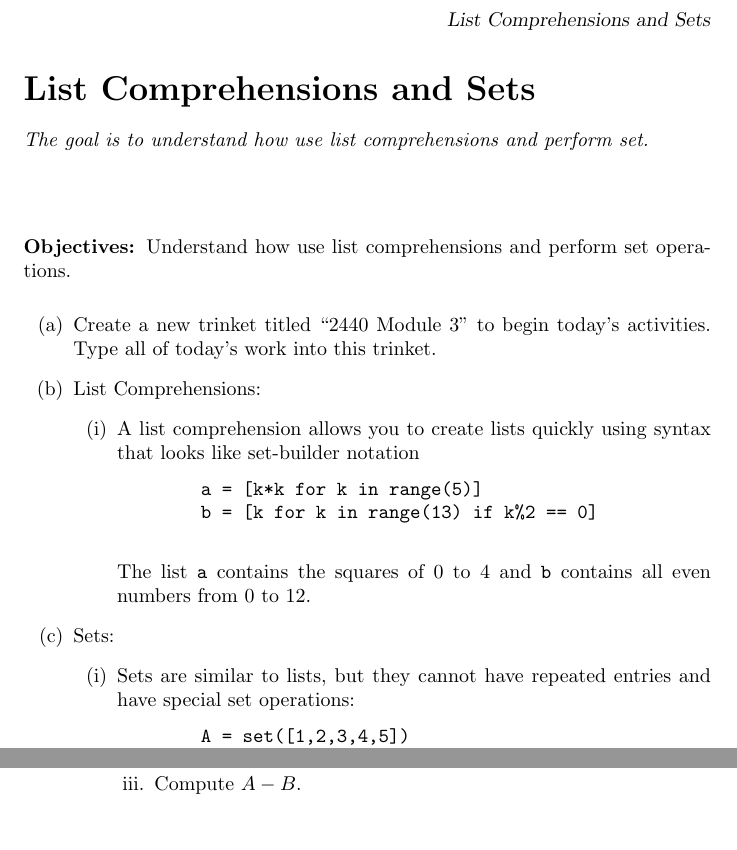
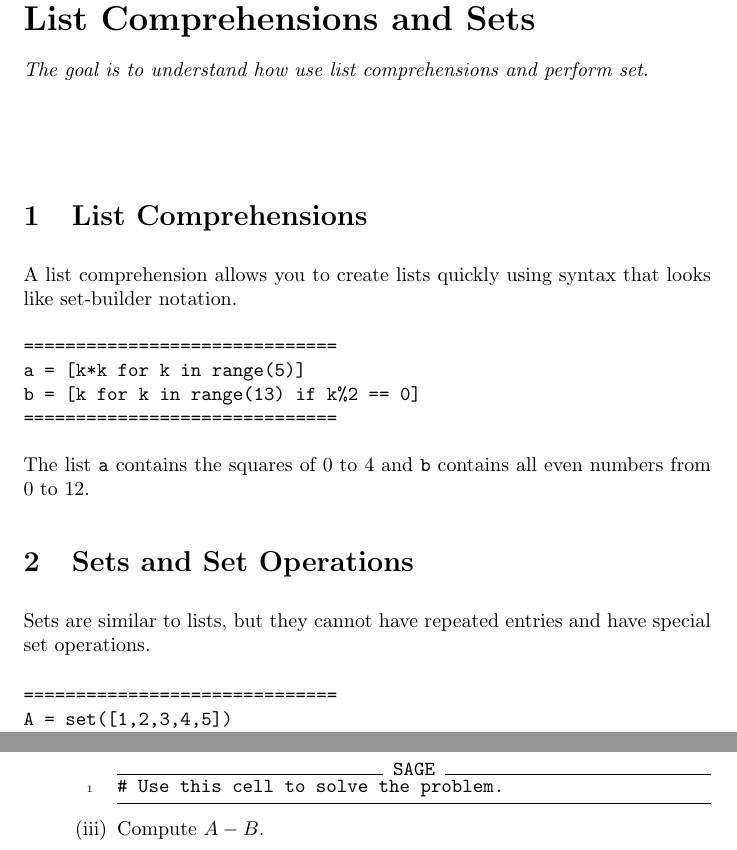
Before and after one commit to jathiel/Ximera-Xourses-NYCCT, a LaTeX document (Modules/Module_3.tex): two parts of pages 1 and 2 of 2 before the commit and two parts of pages 1 and 3 of 3 after it, joined at a grey line, cut so that both start at the same text, the shorter picture padded with empty space. Compiled offline with pdfLaTeX.

Commit message:
mod 3 cells

```diff
--- a/Modules/Module_3.tex
+++ b/Modules/Module_3.tex
@@ -6,20 +6,18 @@ The goal is to understand how use list comprehensions and perform set.
 \end{abstract}
 \maketitle
 
-\noindent\textbf{Objectives: }Understand how use list comprehensions and perform set operations.
+\section{List Comprehensions}
 
-\begin{enumerate}
-\item Create a new trinket titled ``2440 Module 3" to begin today's activities. Type all of today's work into this trinket.
-\item List Comprehensions:
-    \begin{enumerate}
-        \item A list comprehension allows you to create lists quickly using syntax that looks like set-builder notation
+A list comprehension allows you to create lists quickly using syntax that looks like set-builder notation.
 \begin{verbatim}
+==============================
 a = [k*k for k in range(5)]
 b = [k for k in range(13) if k%2 == 0]
+==============================
 \end{verbatim}
+
 The list \verb|a| contains the squares of 0 to 4 and \verb|b| contains all even numbers from 0 to 12.
-    \end{enumerate}
 
-\item Sets:
-    \begin{enumerate}
-    \item Sets are similar to lists, but they cannot have repeated entries and have special set operations:
+\section{Sets and Set Operations}
+
+Sets are similar to lists, but they cannot have repeated entries and have special set operations.
@@ -68,2 +90,6 @@ The goal is to understand how use list comprehensions and perform set.
         	\item Compute $A\cup B$.
+\begin{sageCell}
+# Use this cell to solve the problem.
+\end{sageCell}
          	\item Compute $A-B$.
+\begin{sageCell}
```
Also changed, not shown: Modules/Module_3.tex (36 more changed lines). Lines whose indentation alone changed are shown as unchanged.
